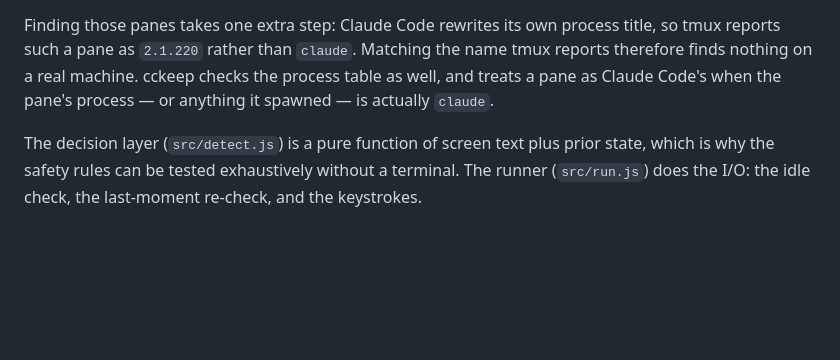
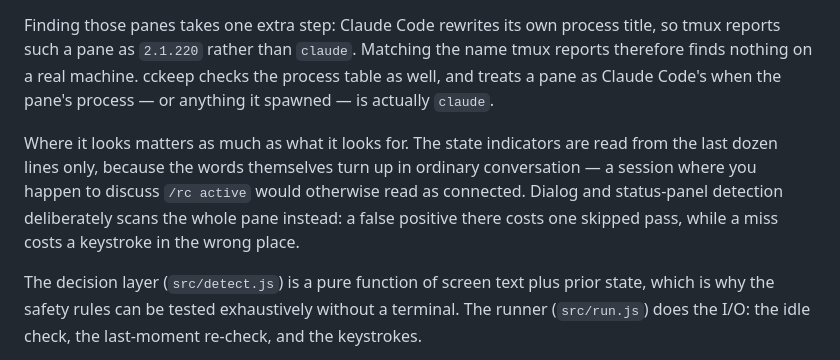
Before and after one commit to kamihork/cckeep, a Markdown page: README.md, the part around the change. Drawn GitHub-style; blank space fills up the shorter version.

```diff
--- a/README.md
+++ b/README.md
@@ -203,6 +203,8 @@ Claude Code paints a Remote Control indicator in its footer: `/rc active` when c
 
 Finding those panes takes one extra step: Claude Code rewrites its own process title, so tmux reports such a pane as `2.1.220` rather than `claude`. Matching the name tmux reports therefore finds nothing on a real machine. cckeep checks the process table as well, and treats a pane as Claude Code's when the pane's process — or anything it spawned — is actually `claude`.
 
+Where it looks matters as much as what it looks for. The state indicators are read from the last dozen lines only, because the words themselves turn up in ordinary conversation — a session where you happen to discuss `/rc active` would otherwise read as connected. Dialog and status-panel detection deliberately scans the whole pane instead: a false positive there costs one skipped pass, while a miss costs a keystroke in the wrong place.
+
 The decision layer (`src/detect.js`) is a pure function of screen text plus prior state, which is why the safety rules can be tested exhaustively without a terminal. The runner (`src/run.js`) does the I/O: the idle check, the last-moment re-check, and the keystrokes.
 
 None of this is a published API — the indicator strings are UI text and can change. When they do, cckeep stops acting rather than acting wrongly: a pane it cannot read looks "never connected", and panes it has never seen connected are never touched.
```
Also changed, not shown: README.ja.md (+2 -0 lines).
